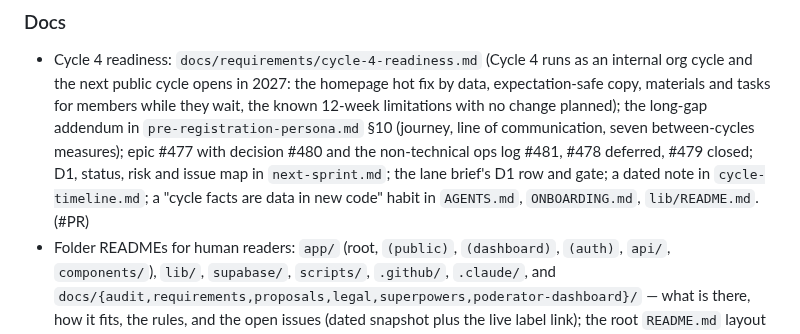
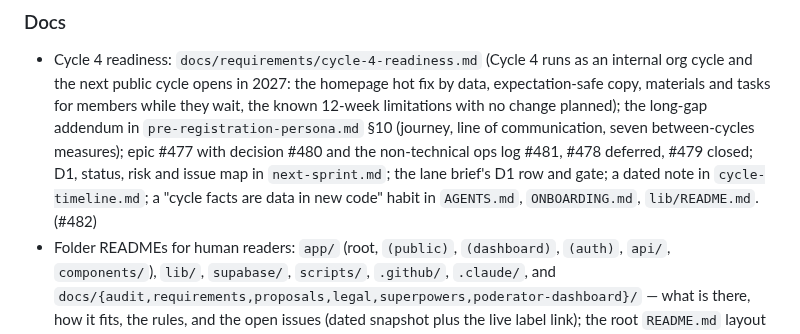
Before and after one commit to TheUpskillingLabs/OLOS, a Markdown page: CHANGELOG.md, the part around the change. Rendered like a GitHub page.

Commit message:
docs(changelog): PR number for the Cycle 4 readiness line
Co-Authored-By: Claude Opus 5.5 <noreply@anthropic.com>
Claude-Session: https://claude.ai/code/session_016wuEPmUQtKEWY7fEfvU5Tr

```diff
--- a/CHANGELOG.md
+++ b/CHANGELOG.md
@@ -47,7 +47,7 @@ Groups: **Added · Changed · Fixed · Removed · Ops · Docs**. One line per PR
   measures); epic #477 with decision #480 and the non-technical ops log #481, #478 deferred, #479 closed;
   D1, status, risk and issue map in `next-sprint.md`; the lane brief's D1 row and gate; a dated note in
   `cycle-timeline.md`; a "cycle facts are data in new code" habit in `AGENTS.md`, `ONBOARDING.md`,
-  `lib/README.md`. (#PR)
+  `lib/README.md`. (#482)
 - Folder READMEs for human readers: `app/` (root, `(public)`, `(dashboard)`, `(auth)`, `api/`,
   `components/`), `lib/`, `supabase/`, `scripts/`, `.github/`, `.claude/`, and
   `docs/{audit,requirements,proposals,legal,superpowers,poderator-dashboard}/` — what is there,
```
